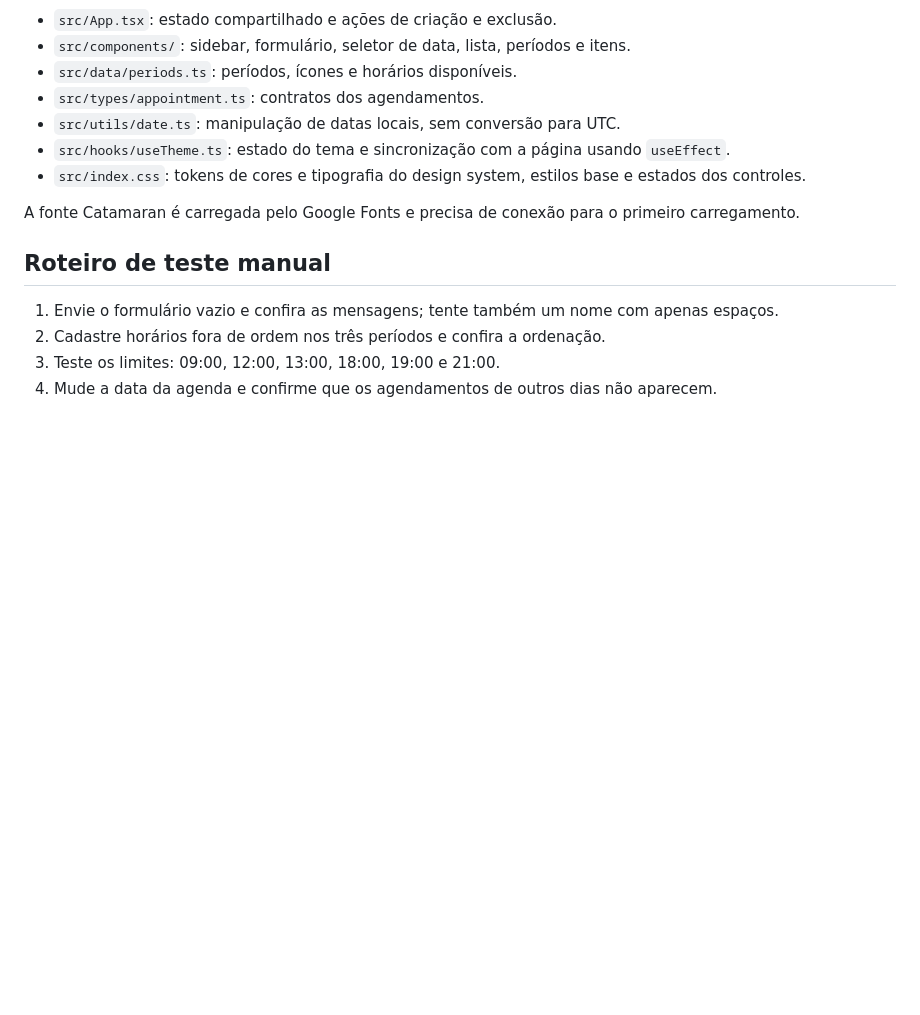
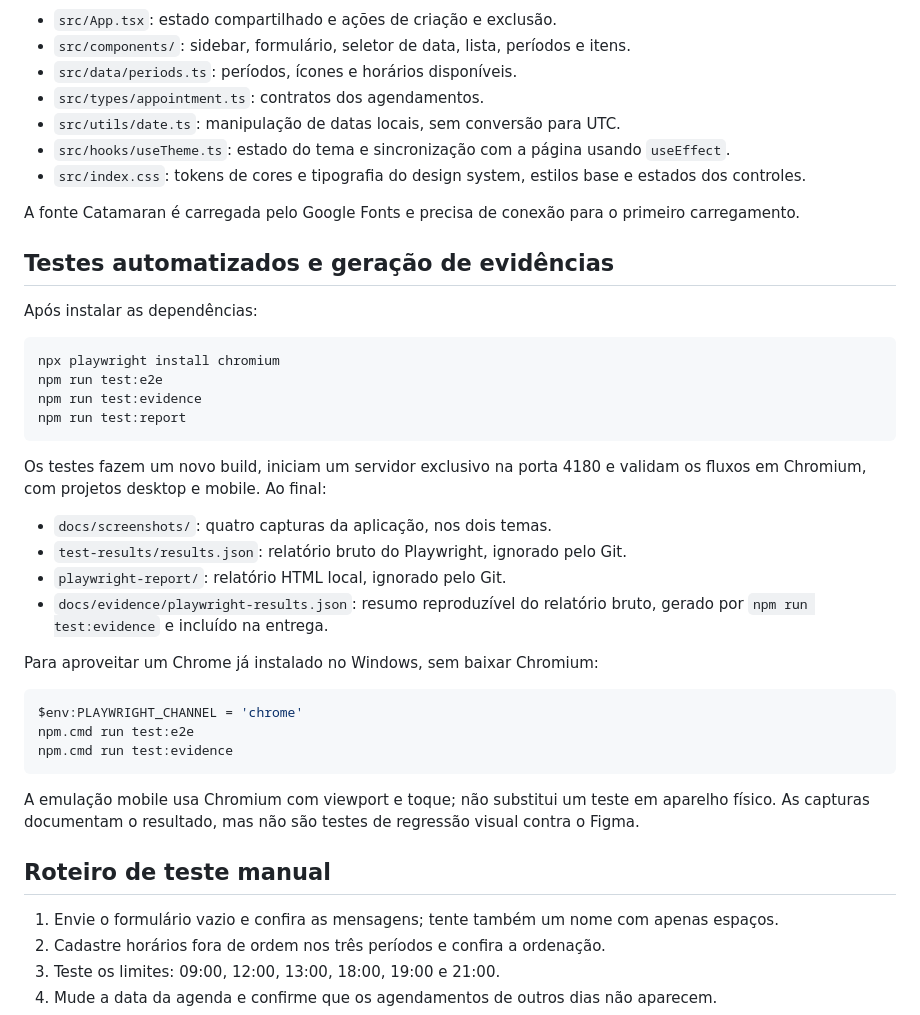
Before and after one commit to vitorcgo/hair-day, a Markdown page: README.md, the part around one of its changes. Drawn GitHub-style; blank space fills up the shorter version.

````diff
--- a/README.md
+++ b/README.md
@@ -55,6 +86,34 @@ Os dados ficam somente no estado React: recarregar a página apaga os agendament
 
 A fonte Catamaran é carregada pelo Google Fonts e precisa de conexão para o primeiro carregamento.
 
+## Testes automatizados e geração de evidências
+
+Após instalar as dependências:
+
+```sh
+npx playwright install chromium
+npm run test:e2e
+npm run test:evidence
+npm run test:report
+```
+
+Os testes fazem um novo build, iniciam um servidor exclusivo na porta 4180 e validam os fluxos em Chromium, com projetos desktop e mobile. Ao final:
+
+- `docs/screenshots/`: quatro capturas da aplicação, nos dois temas.
+- `test-results/results.json`: relatório bruto do Playwright, ignorado pelo Git.
+- `playwright-report/`: relatório HTML local, ignorado pelo Git.
+- `docs/evidence/playwright-results.json`: resumo reproduzível do relatório bruto, gerado por `npm run test:evidence` e incluído na entrega.
+
+Para aproveitar um Chrome já instalado no Windows, sem baixar Chromium:
+
+```powershell
+$env:PLAYWRIGHT_CHANNEL = 'chrome'
+npm.cmd run test:e2e
+npm.cmd run test:evidence
+```
+
+A emulação mobile usa Chromium com viewport e toque; não substitui um teste em aparelho físico. As capturas documentam o resultado, mas não são testes de regressão visual contra o Figma.
+
 ## Roteiro de teste manual
 
 1. Envie o formulário vazio e confira as mensagens; tente também um nome com apenas espaços.
````
Also changed, not shown: other parts of README.md (+31 -0 lines), docs/evidence/context7.md (added, +112 -0 lines), docs/evidence/playwright.md (added, +78 -0 lines), docs/screenshots/desktop-dark.png (added), docs/screenshots/desktop-light.png (added), docs/screenshots/mobile-dark.png (added), docs/screenshots/mobile-light.png (added), 13 other files.
